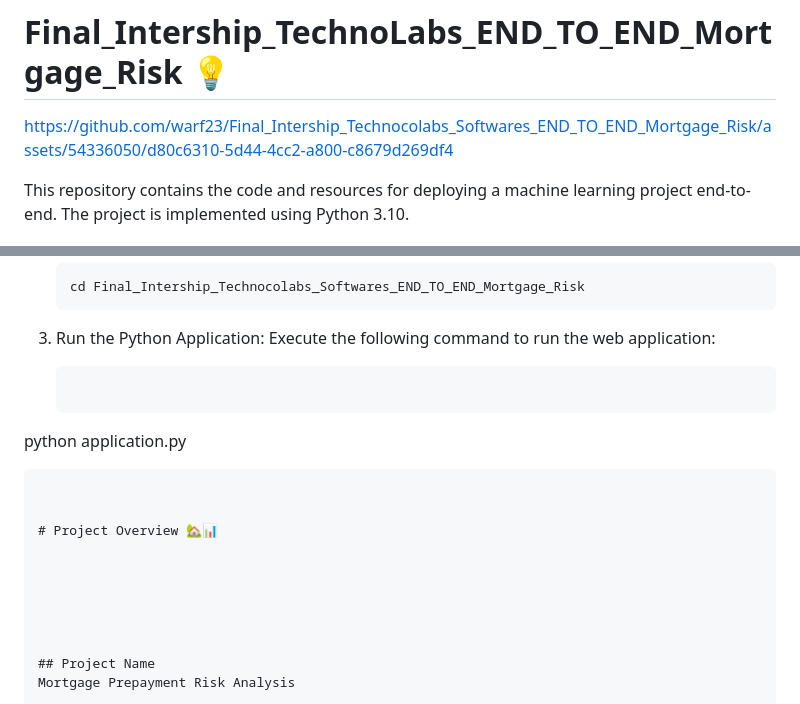
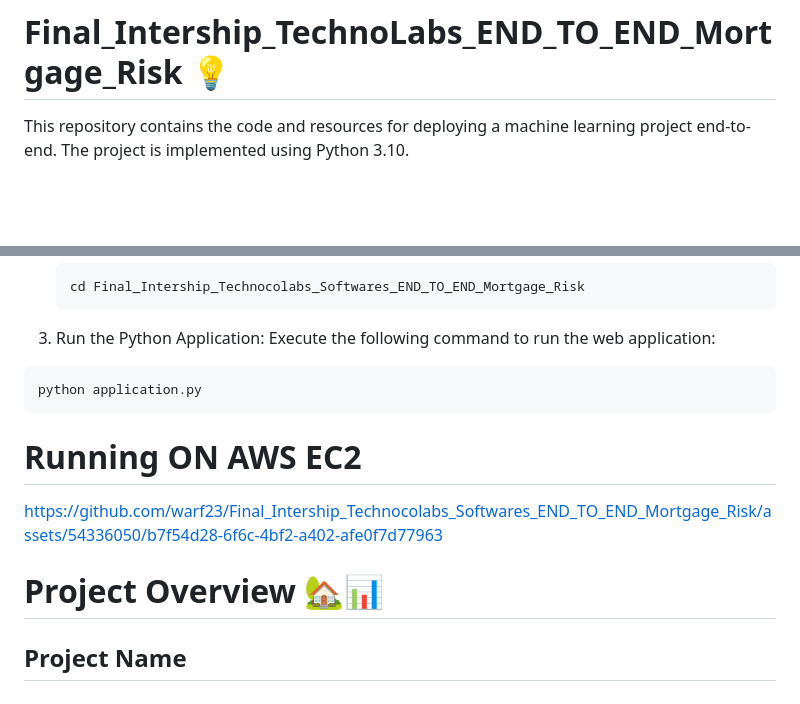
Before and after one commit to warf23/Mortgage-Prepayment-Risk-Analysis-Prediction, a Markdown page: README.md, 2 parts joined by grey strips. Rendered like a GitHub page; blank space fills up the shorter version.

````diff
--- a/README.md
+++ b/README.md
@@ -1,5 +1,4 @@
 # Final_Intership_TechnoLabs_END_TO_END_Mortgage_Risk 💡
-https://github.com/warf23/Final_Intership_Technocolabs_Softwares_END_TO_END_Mortgage_Risk/assets/54336050/d80c6310-5d44-4cc2-a800-c8679d269df4
 
 
 
@@ -64,12 +63,16 @@ To use this project, follow these steps:
    cd Final_Intership_Technocolabs_Softwares_END_TO_END_Mortgage_Risk
    ```
 3.  Run the Python Application: Execute the following command to run the web application:
-     ```bash
+   ```bash
    python application.py
    ```
 
+# Running ON AWS EC2
+https://github.com/warf23/Final_Intership_Technocolabs_Softwares_END_TO_END_Mortgage_Risk/assets/54336050/b7f54d28-6f6c-4bf2-a402-afe0f7d77963
+# Project Overview 🏡📊
 
-# Project Overview 🏡📊
+
+
 
 
 
````
